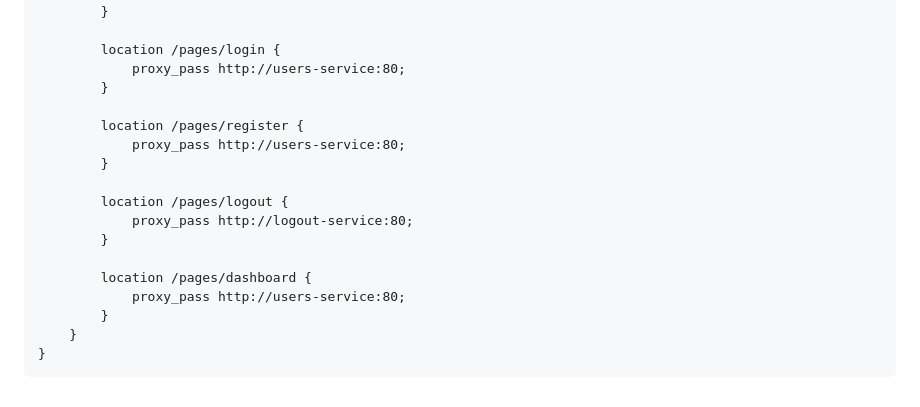
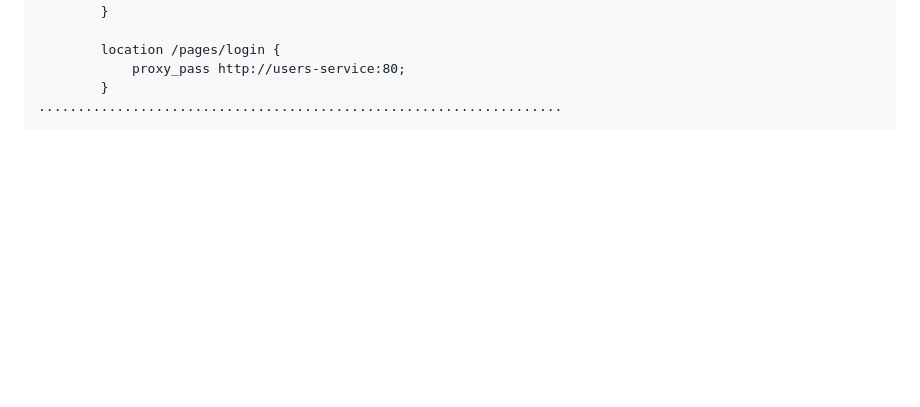
Before and after one commit to johnbedeir/End-to-End-DevOps-AWS-PHP-MySQL, a Markdown page: README.md, the part around the change. Rendered like a GitHub page; blank space fills up the shorter version.

Commit message:
update-readme

````diff
--- a/README.md
+++ b/README.md
@@ -120,18 +120,5 @@ http {
         location /pages/login {
             proxy_pass http://users-service:80;
         }
-
-        location /pages/register {
-            proxy_pass http://users-service:80;
-        }
-
-        location /pages/logout {
-            proxy_pass http://logout-service:80;
-        }
-
-        location /pages/dashboard {
-            proxy_pass http://users-service:80;
-        }
-    }
-}
+...................................................................
 ```
````
